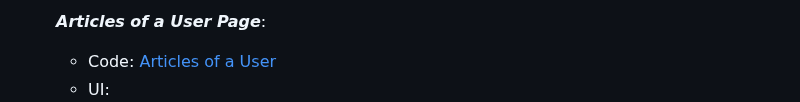
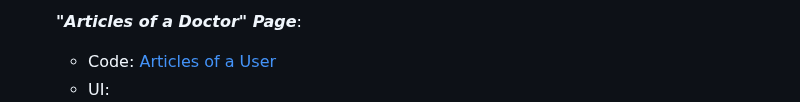
Before and after one commit to bounswe/bounswe2022group5, a Markdown page: deliverables/CMPE451_Customer_Presentation_Milestone_3/FM_Report_Group5.md, the part around one of its changes. GitHub-like rendering.

```diff
--- a/deliverables/CMPE451_Customer_Presentation_Milestone_3/FM_Report_Group5.md
+++ b/deliverables/CMPE451_Customer_Presentation_Milestone_3/FM_Report_Group5.md
@@ -289,4 +289,4 @@ In the [System Requirements](https://github.com/bounswe/bounswe2022group5/wiki/R
 
-    ***Articles of a User Page***:
+    ***"Articles of a Doctor" Page***:
     - Code: [Articles of a User](https://github.com/bounswe/bounswe2022group5/blob/master/app/mobile/bounswe5_mobile/lib/screens/userArticleOverviewScreen.dart)
     - UI:
```
Also changed, not shown: other parts of deliverables/CMPE451_Customer_Presentation_Milestone_3/FM_Report_Group5.md (+51 -27 lines).
